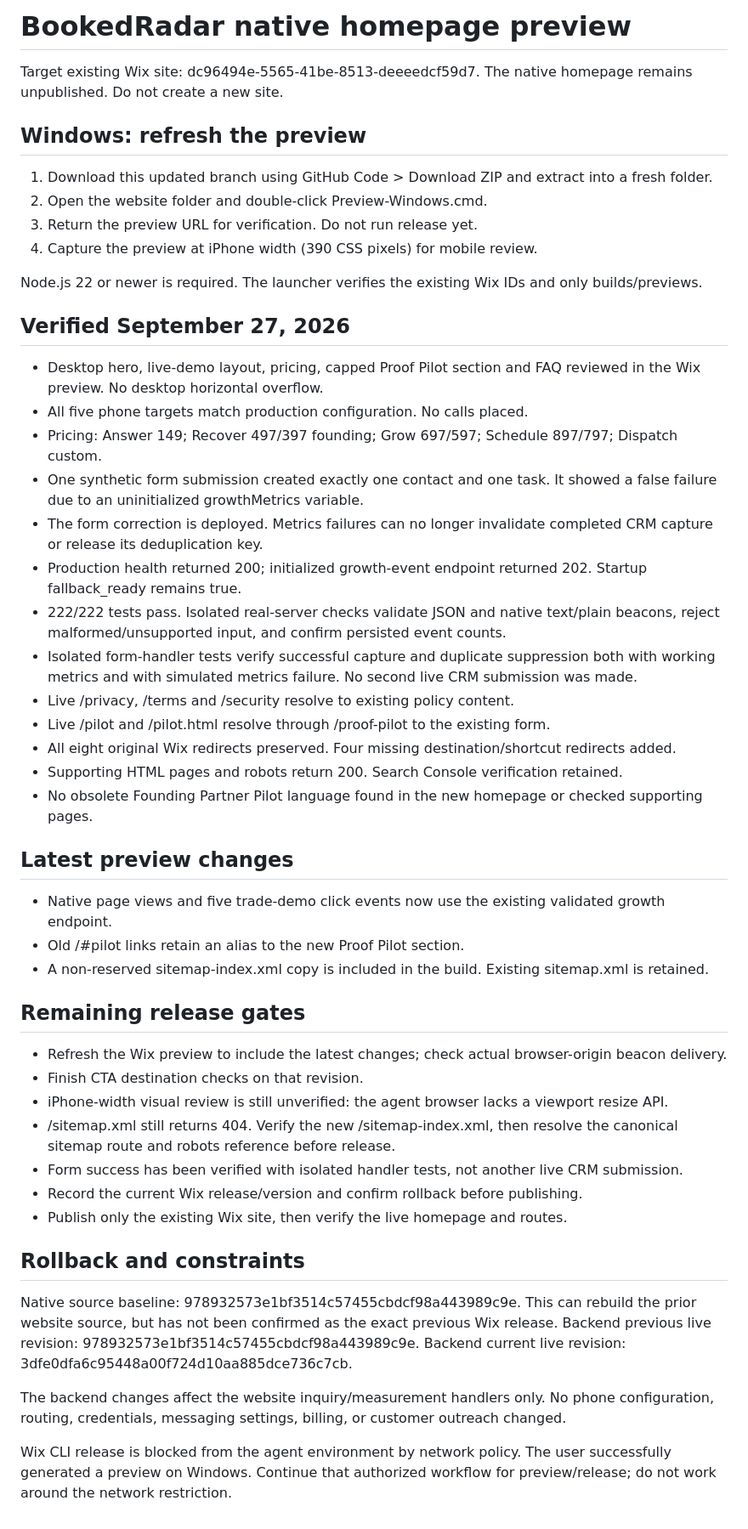
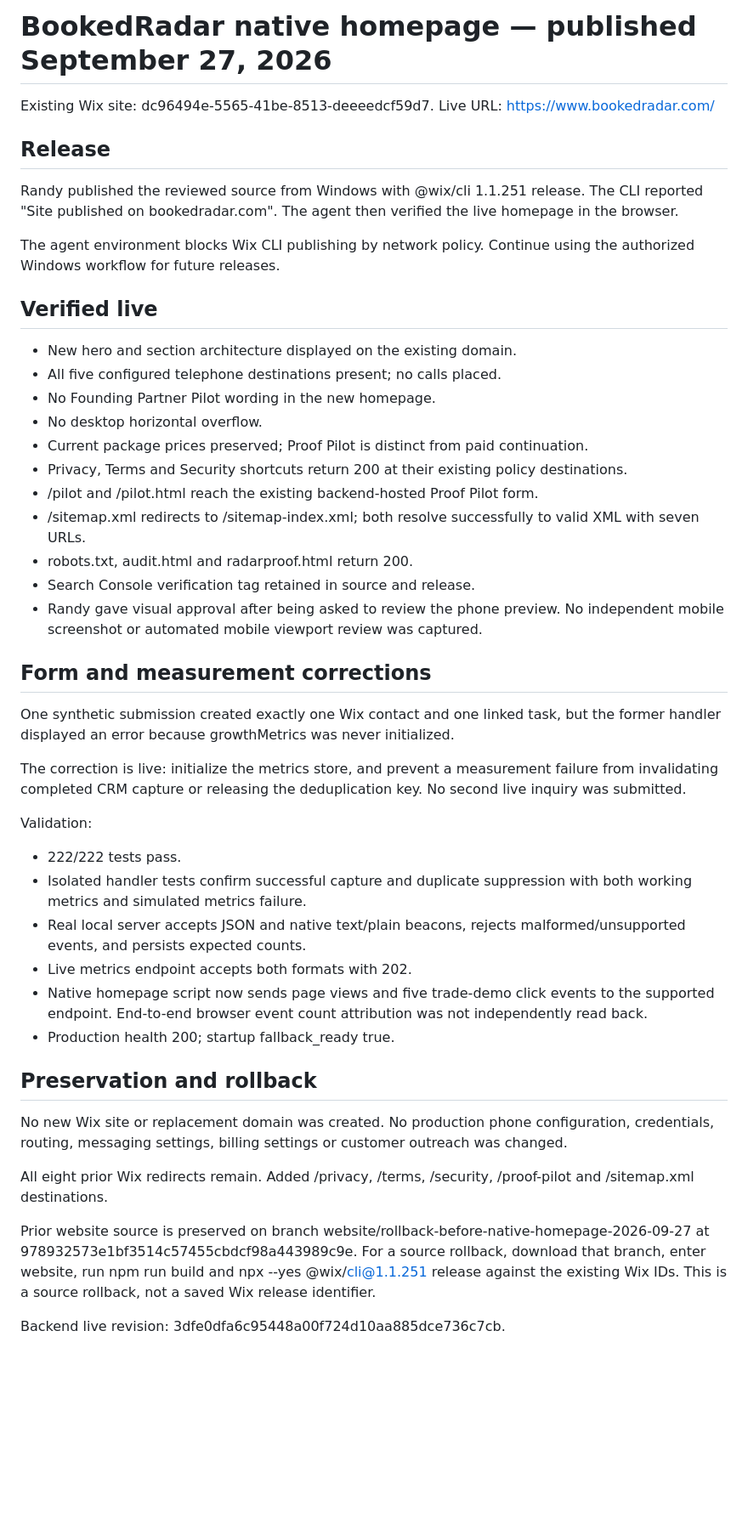
Before and after one commit to allenrandy74-dev/Bookedradar-platform-, a Markdown page: website/PREVIEW_HANDOFF.md, the part around the change. Shown at 85% size. Drawn GitHub-style; blank space fills up the shorter version.

Commit message:
Record successful native homepage publication and live verification

```diff
--- a/website/PREVIEW_HANDOFF.md
+++ b/website/PREVIEW_HANDOFF.md
@@ -1,55 +1,48 @@
-# BookedRadar native homepage preview
+# BookedRadar native homepage — published September 27, 2026
 
-Target existing Wix site: dc96494e-5565-41be-8513-deeeedcf59d7.
-The native homepage remains unpublished. Do not create a new site.
+Existing Wix site: dc96494e-5565-41be-8513-deeeedcf59d7.
+Live URL: https://www.bookedradar.com/
 
-## Windows: refresh the preview
+## Release
 
-1. Download this updated branch using GitHub Code > Download ZIP and extract into a fresh folder.
-2. Open the website folder and double-click Preview-Windows.cmd.
-3. Return the preview URL for verification. Do not run release yet.
-4. Capture the preview at iPhone width (390 CSS pixels) for mobile review.
+Randy published the reviewed source from Windows with @wix/cli 1.1.251 release. The CLI reported "Site published on bookedradar.com". The agent then verified the live homepage in the browser.
 
-Node.js 22 or newer is required. The launcher verifies the existing Wix IDs and only builds/previews.
+The agent environment blocks Wix CLI publishing by network policy. Continue using the authorized Windows workflow for future releases.
 
-## Verified September 27, 2026
+## Verified live
 
-- Desktop hero, live-demo layout, pricing, capped Proof Pilot section and FAQ reviewed in the Wix preview. No desktop horizontal overflow.
-- All five phone targets match production configuration. No calls placed.
-- Pricing: Answer 149; Recover 497/397 founding; Grow 697/597; Schedule 897/797; Dispatch custom.
-- One synthetic form submission created exactly one contact and one task. It showed a false failure due to an uninitialized growthMetrics variable.
-- The form correction is deployed. Metrics failures can no longer invalidate completed CRM capture or release its deduplication key.
-- Production health returned 200; initialized growth-event endpoint returned 202. Startup fallback_ready remains true.
-- 222/222 tests pass. Isolated real-server checks validate JSON and native text/plain beacons, reject malformed/unsupported input, and confirm persisted event counts.
-- Isolated form-handler tests verify successful capture and duplicate suppression both with working metrics and with simulated metrics failure. No second live CRM submission was made.
-- Live /privacy, /terms and /security resolve to existing policy content.
-- Live /pilot and /pilot.html resolve through /proof-pilot to the existing form.
-- All eight original Wix redirects preserved. Four missing destination/shortcut redirects added.
-- Supporting HTML pages and robots return 200. Search Console verification retained.
-- No obsolete Founding Partner Pilot language found in the new homepage or checked supporting pages.
+- New hero and section architecture displayed on the existing domain.
+- All five configured telephone destinations present; no calls placed.
+- No Founding Partner Pilot wording in the new homepage.
+- No desktop horizontal overflow.
+- Current package prices preserved; Proof Pilot is distinct from paid continuation.
+- Privacy, Terms and Security shortcuts return 200 at their existing policy destinations.
+- /pilot and /pilot.html reach the existing backend-hosted Proof Pilot form.
+- /sitemap.xml redirects to /sitemap-index.xml; both resolve successfully to valid XML with seven URLs.
+- robots.txt, audit.html and radarproof.html return 200.
+- Search Console verification tag retained in source and release.
+- Randy gave visual approval after being asked to review the phone preview. No independent mobile screenshot or automated mobile viewport review was captured.
 
-## Latest preview changes
+## Form and measurement corrections
 
-- Native page views and five trade-demo click events now use the existing validated growth endpoint.
-- Old /#pilot links retain an alias to the new Proof Pilot section.
-- A non-reserved sitemap-index.xml copy is included in the build. Existing sitemap.xml is retained.
+One synthetic submission created exactly one Wix contact and one linked task, but the former handler displayed an error because growthMetrics was never initialized.
 
-## Remaining release gates
+The correction is live: initialize the metrics store, and prevent a measurement failure from invalidating completed CRM capture or releasing the deduplication key. No second live inquiry was submitted.
 
-- Refresh the Wix preview to include the latest changes; check actual browser-origin beacon delivery.
-- Finish CTA destination checks on that revision.
-- iPhone-width visual review is still unverified: the agent browser lacks a viewport resize API.
-- /sitemap.xml still returns 404. Verify the new /sitemap-index.xml, then resolve the canonical sitemap route and robots reference before release.
-- Form success has been verified with isolated handler tests, not another live CRM submission.
-- Record the current Wix release/version and confirm rollback before publishing.
-- Publish only the existing Wix site, then verify the live homepage and routes.
+Validation:
+- 222/222 tests pass.
+- Isolated handler tests confirm successful capture and duplicate suppression with both working metrics and simulated metrics failure.
+- Real local server accepts JSON and native text/plain beacons, rejects malformed/unsupported events, and persists expected counts.
+- Live metrics endpoint accepts both formats with 202.
+- Native homepage script now sends page views and five trade-demo click events to the supported endpoint. End-to-end browser event count attribution was not independently read back.
+- Production health 200; startup fallback_ready true.
 
-## Rollback and constraints
+## Preservation and rollback
 
-Native source baseline: 978932573e1bf3514c57455cbdcf98a443989c9e. This can rebuild the prior website source, but has not been confirmed as the exact previous Wix release.
-Backend previous live revision: 978932573e1bf3514c57455cbdcf98a443989c9e.
-Backend current live revision: 3dfe0dfa6c95448a00f724d10aa885dce736c7cb.
+No new Wix site or replacement domain was created. No production phone configuration, credentials, routing, messaging settings, billing settings or customer outreach was changed.
 
-The backend changes affect the website inquiry/measurement handlers only. No phone configuration, routing, credentials, messaging settings, billing, or customer outreach changed.
+All eight prior Wix redirects remain. Added /privacy, /terms, /security, /proof-pilot and /sitemap.xml destinations.
 
-Wix CLI release is blocked from the agent environment by network policy. The user successfully generated a preview on Windows. Continue that authorized workflow for preview/release; do not work around the network restriction.
+Prior website source is preserved on branch website/rollback-before-native-homepage-2026-09-27 at 978932573e1bf3514c57455cbdcf98a443989c9e. For a source rollback, download that branch, enter website, run npm run build and npx --yes @wix/cli@1.1.251 release against the existing Wix IDs. This is a source rollback, not a saved Wix release identifier.
+
+Backend live revision: 3dfe0dfa6c95448a00f724d10aa885dce736c7cb.
```
